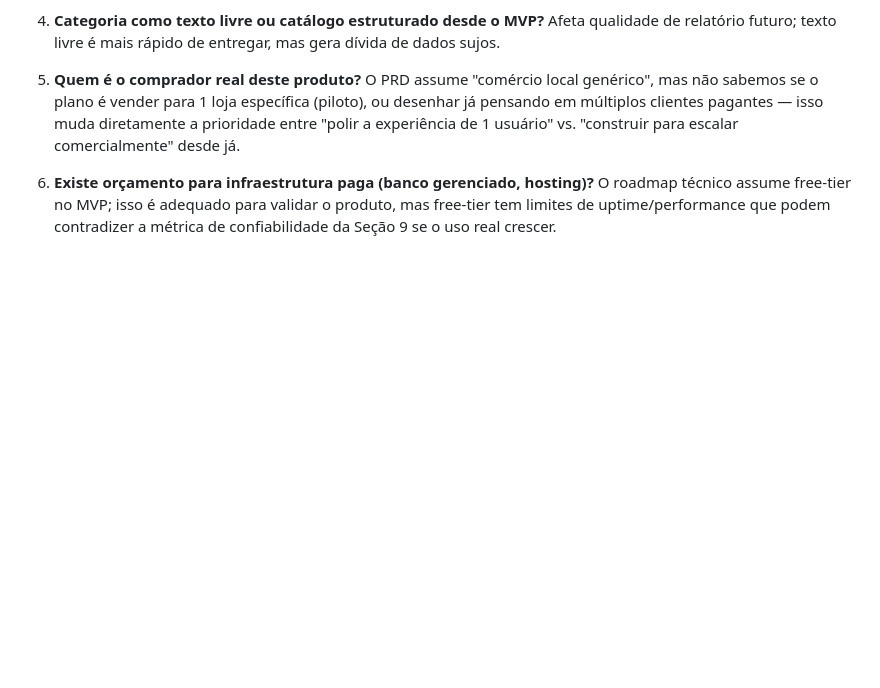
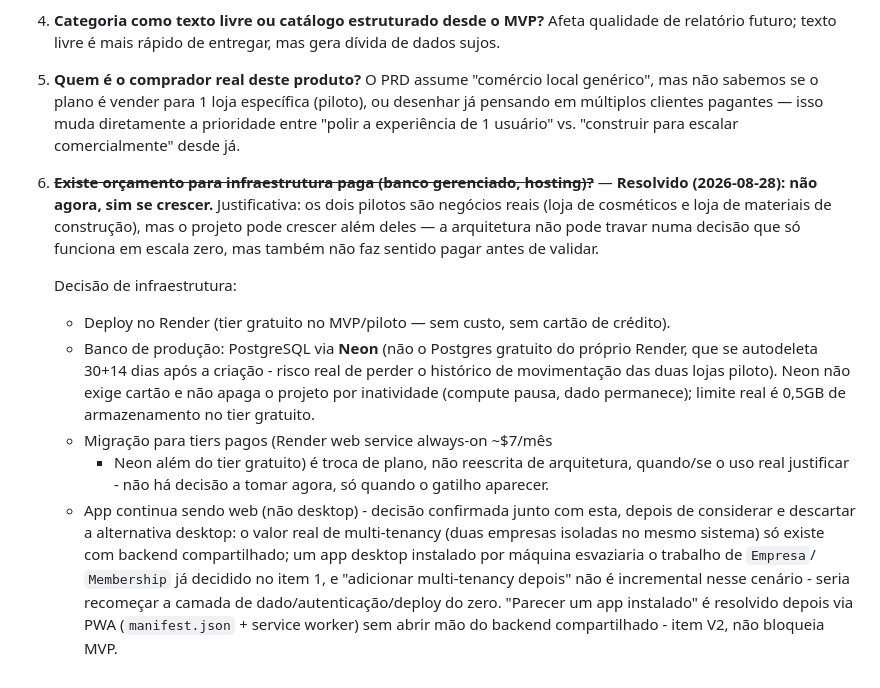
Before and after one commit to duzinetti/ledger-stock, a Markdown page: PRD.md, the part around one of its changes. Rendered like a GitHub page; blank space fills up the shorter version.

Commit message:
docs(prd): resolve infrastructure budget open question
Deploy on Render (free tier) + PostgreSQL via Neon (not Render's own
free Postgres, which self-deletes 30+14 days after creation - a real
data-loss risk for the two pilot stores' real business data). Neon
requires no credit card and doesn't delete the project on inactivity.

Also confirms the app stays web, not desktop - considered and
discarded as an alternative: real multi-tenancy (the two pilot
companies isolated on one shared system, already decided) has no
equivalent in a per-machine desktop install, and isn't addable
incrementally later without rebuilding the data/auth/deploy layer.

```diff
--- a/PRD.md
+++ b/PRD.md
@@ -440,8 +440,35 @@ sistema está resolvendo a dor real (confiabilidade do número).
    "polir a experiência de 1 usuário" vs. "construir para escalar
    comercialmente" desde já.
 
-6. **Existe orçamento para infraestrutura paga (banco gerenciado,
-   hosting)?** O roadmap técnico assume free-tier no MVP; isso é
-   adequado para validar o produto, mas free-tier tem limites de
-   uptime/performance que podem contradizer a métrica de
-   confiabilidade da Seção 9 se o uso real crescer.
+6. ~~**Existe orçamento para infraestrutura paga (banco gerenciado,
+   hosting)?**~~ — **Resolvido (2026-08-28): não agora, sim se
+   crescer.** Justificativa: os dois pilotos são negócios reais (loja
+   de cosméticos e loja de materiais de construção), mas o projeto
+   pode crescer além deles — a arquitetura não pode travar numa
+   decisão que só funciona em escala zero, mas também não faz sentido
+   pagar antes de validar.
+
+   Decisão de infraestrutura:
+   - Deploy no Render (tier gratuito no MVP/piloto — sem custo, sem
+     cartão de crédito).
+   - Banco de produção: PostgreSQL via **Neon** (não o Postgres
+     gratuito do próprio Render, que se autodeleta 30+14 dias após a
+     criação - risco real de perder o histórico de movimentação das
+     duas lojas piloto). Neon não exige cartão e não apaga o projeto
+     por inatividade (compute pausa, dado permanece); limite real é
+     0,5GB de armazenamento no tier gratuito.
+   - Migração para tiers pagos (Render web service always-on ~$7/mês
+     + Neon além do tier gratuito) é troca de plano, não reescrita de
+     arquitetura, quando/se o uso real justificar - não há decisão a
+     tomar agora, só quando o gatilho aparecer.
+   - App continua sendo web (não desktop) - decisão confirmada junto
+     com esta, depois de considerar e descartar a alternativa desktop:
+     o valor real de multi-tenancy (duas empresas isoladas no mesmo
+     sistema) só existe com backend compartilhado; um app desktop
+     instalado por máquina esvaziaria o trabalho de `Empresa`/
+     `Membership` já decidido no item 1, e "adicionar multi-tenancy
+     depois" não é incremental nesse cenário - seria recomeçar a
+     camada de dado/autenticação/deploy do zero. "Parecer um app
+     instalado" é resolvido depois via PWA (`manifest.json` + service
+     worker) sem abrir mão do backend compartilhado - item V2, não
+     bloqueia MVP.
```
Also changed, not shown: other parts of PRD.md (+1 -1 lines).
